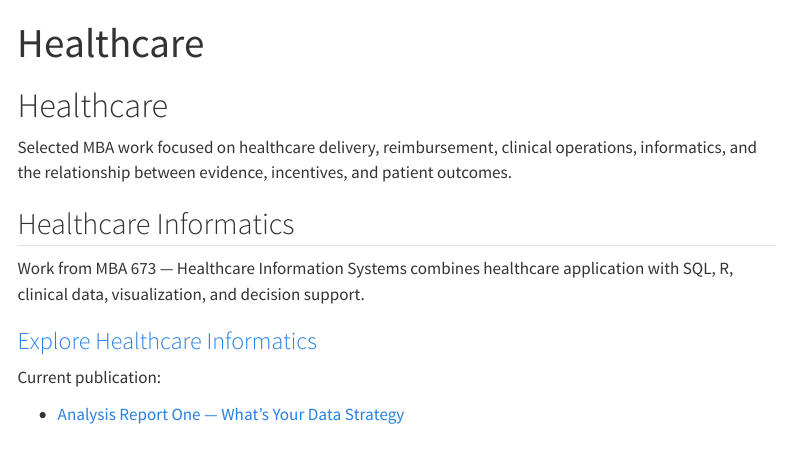
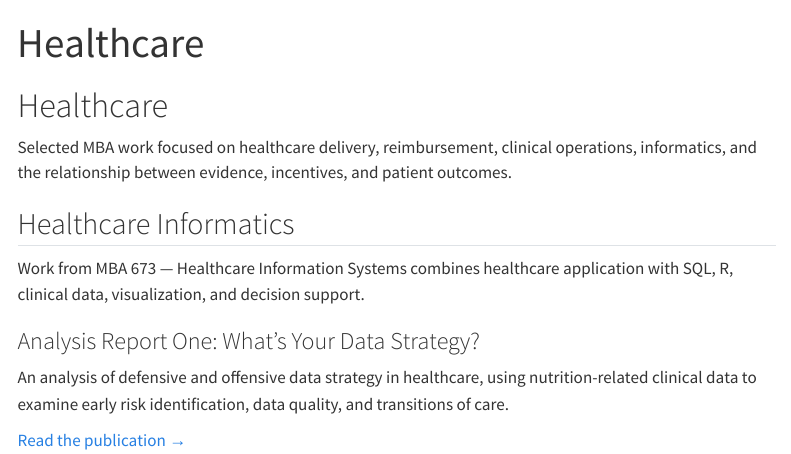
Before and after one commit to vandelynnichols/MBA_Portfolio, a Quarto document (healthcare/index.qmd): the page in a window 1100 px wide, from its top. Rendered offline with R 4.5, knitr and Pandoc in place of Quarto, with nearby package versions; menus at the side of the page are left out.

Commit message:
Standardize healthcare portfolio publication layout

```diff
--- a/healthcare/index.qmd
+++ b/healthcare/index.qmd
@@ -10,8 +10,8 @@
 
 Work from MBA 673 — Healthcare Information Systems combines healthcare application with SQL, R, clinical data, visualization, and decision support.
 
-### [Explore Healthcare Informatics](informatics/index.qmd)
+### Analysis Report One: What's Your Data Strategy?
 
-Current publication:
+An analysis of defensive and offensive data strategy in healthcare, using nutrition-related clinical data to examine early risk identification, data quality, and transitions of care.
 
-- [Analysis Report One — What's Your Data Strategy](informatics/analysis-report-01/index.qmd)
+[Read the publication →](informatics/analysis-report-01/index.qmd)
```
